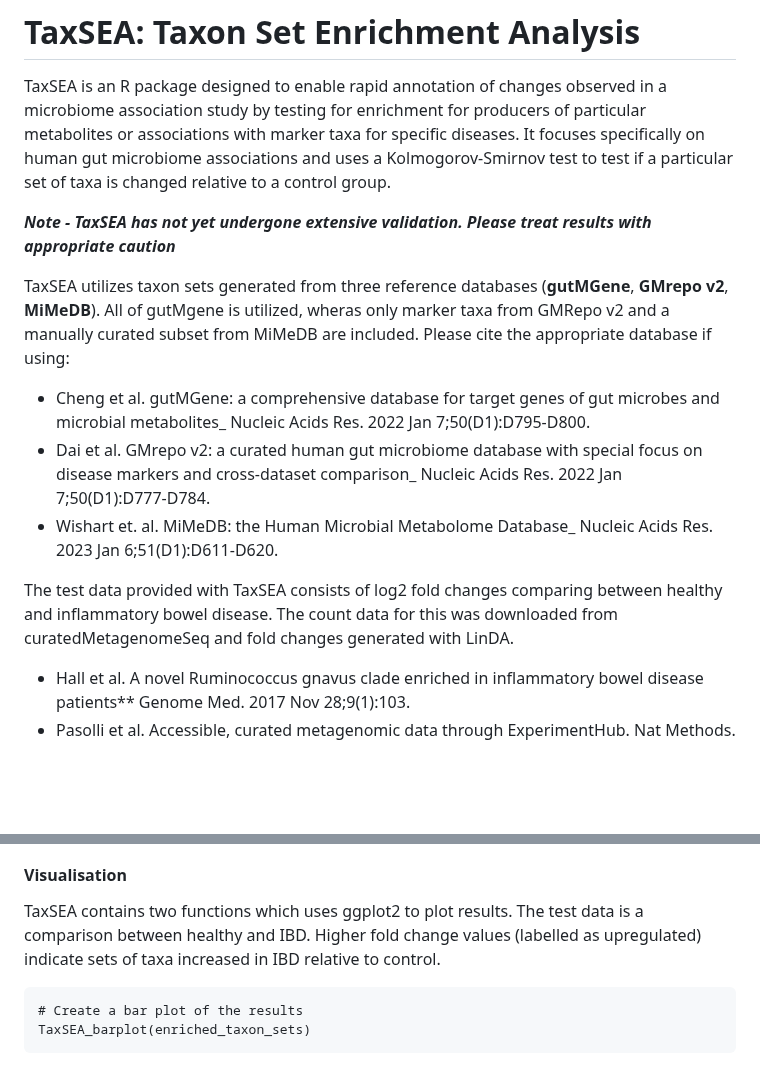
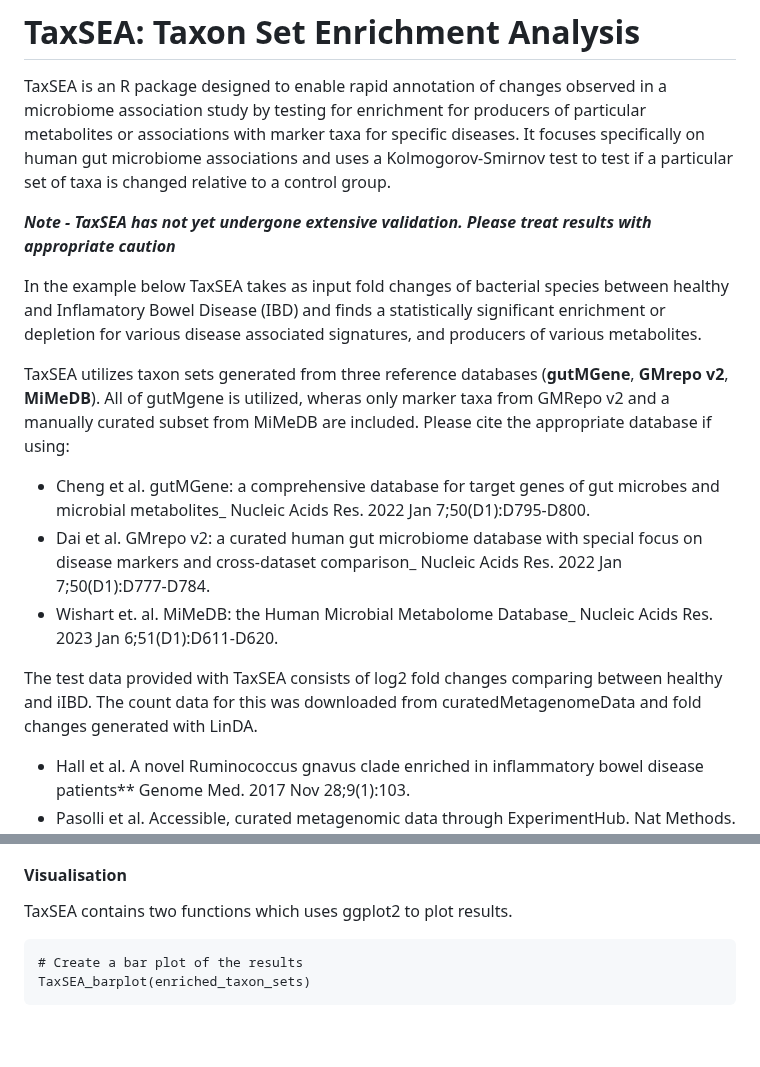
Before and after one commit to feargalr/TaxSEA, a Markdown page: README.md, 2 parts joined by grey strips. Drawn GitHub-style; blank space fills up the shorter version.

````diff
--- a/README.md
+++ b/README.md
@@ -3,6 +3,8 @@
 TaxSEA is an R package designed to enable rapid annotation of changes observed in a microbiome association study by testing for enrichment for producers of particular metabolites or associations with marker taxa for specific diseases. It focuses specifically on human gut microbiome associations and uses a Kolmogorov-Smirnov test to test if a particular set of taxa is changed relative to a control group.
 
 **_Note - TaxSEA has not yet undergone extensive validation. Please treat results with appropriate caution_**
+
+In the example below TaxSEA takes as input fold changes of bacterial species between healthy and Inflamatory Bowel Disease (IBD) and finds a statistically significant enrichment or depletion for various disease associated signatures, and producers of various metabolites.
 
 
 TaxSEA utilizes taxon sets generated from three reference databases (**gutMGene**, **GMrepo v2**, **MiMeDB**). All of gutMgene is utilized, wheras only marker taxa from GMRepo v2 and a manually curated subset from MiMeDB are included. Please cite the appropriate database if using:
@@ -10,7 +12,7 @@ TaxSEA utilizes taxon sets generated from three reference databases (**gutMGene*
 - Dai et al. GMrepo v2: a curated human gut microbiome database with special focus on disease markers and cross-dataset comparison_ Nucleic Acids Res. 2022 Jan 7;50(D1):D777-D784.
 - Wishart et. al. MiMeDB: the Human Microbial Metabolome Database_ Nucleic Acids Res. 2023 Jan 6;51(D1):D611-D620.
 
-The test data provided with TaxSEA consists of log2 fold changes comparing between healthy and inflammatory bowel disease. The count data for this was downloaded from curatedMetagenomeSeq and fold changes generated with LinDA.
+The test data provided with TaxSEA consists of log2 fold changes comparing between healthy and iIBD. The count data for this was downloaded from curatedMetagenomeData and fold changes generated with LinDA.
 - Hall et al. A novel Ruminococcus gnavus clade enriched in inflammatory bowel disease patients** Genome Med. 2017 Nov 28;9(1):103.
 - Pasolli et al. Accessible, curated metagenomic data through ExperimentHub. Nat Methods. 2017 Oct 31;14(11):1023-1024. doi: 10.1038/nmeth.4468.
 - Zhou et al. LinDA: linear models for differential abundance analysis of microbiome compositional data. Genome Biol. 2022 Apr 14;23(1):95.
@@ -59,8 +61,7 @@ The output is a dataframe with 5 columns
 - TaxonSet - Returns list of taxa in the set to show what is driving the signal
 
 #### Visualisation
-TaxSEA contains two functions which uses ggplot2 to plot results. The test data is a comparison between healthy and IBD. Higher fold change values (labelled as upregulated) indicate sets of taxa increased in IBD relative to control.
-
+TaxSEA contains two functions which uses ggplot2 to plot results.
 ```{r example}
 # Create a bar plot of the results
 TaxSEA_barplot(enriched_taxon_sets)
````
